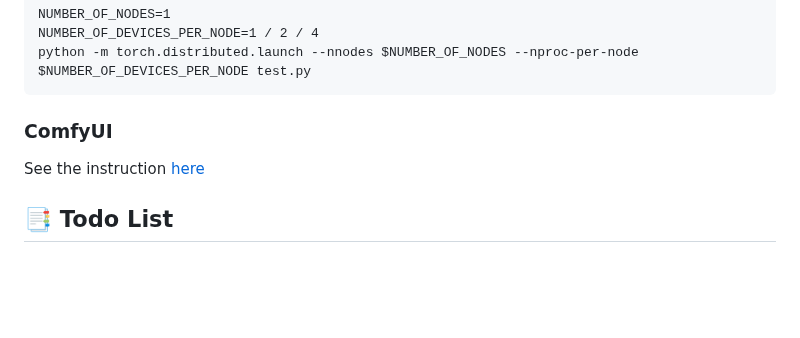
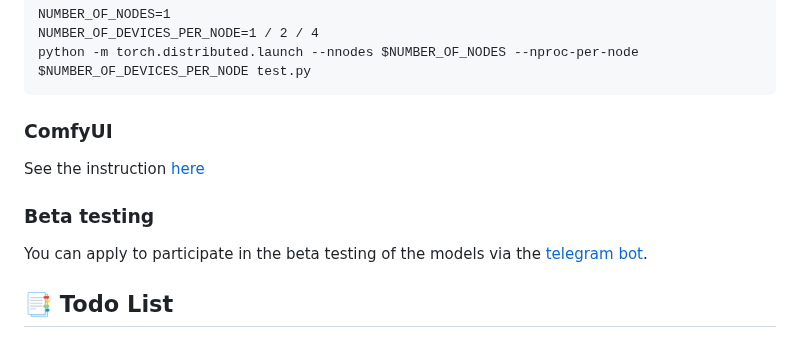
Before and after one commit to ai-forever/Kandinsky-5, a Markdown page: README.md, the part around the change. Rendered like a GitHub page; blank space fills up the shorter version.

Commit message:
Added beta testing and telegram bot link

```diff
--- a/README.md
+++ b/README.md
@@ -260,6 +260,9 @@ python -m torch.distributed.launch --nnodes $NUMBER_OF_NODES --nproc-per-node $N
 
 See the instruction [here](comfyui)
 
+### Beta testing
+You can apply to participate in the beta testing of the models via the [telegram bot](https://t.me/kandinsky_access_bot).
+
 ## 📑 Todo List
 - Kandinsky 5.0 Lite Text-to-Video
     - [x] Multi-GPU Inference code of the 2B models
```
